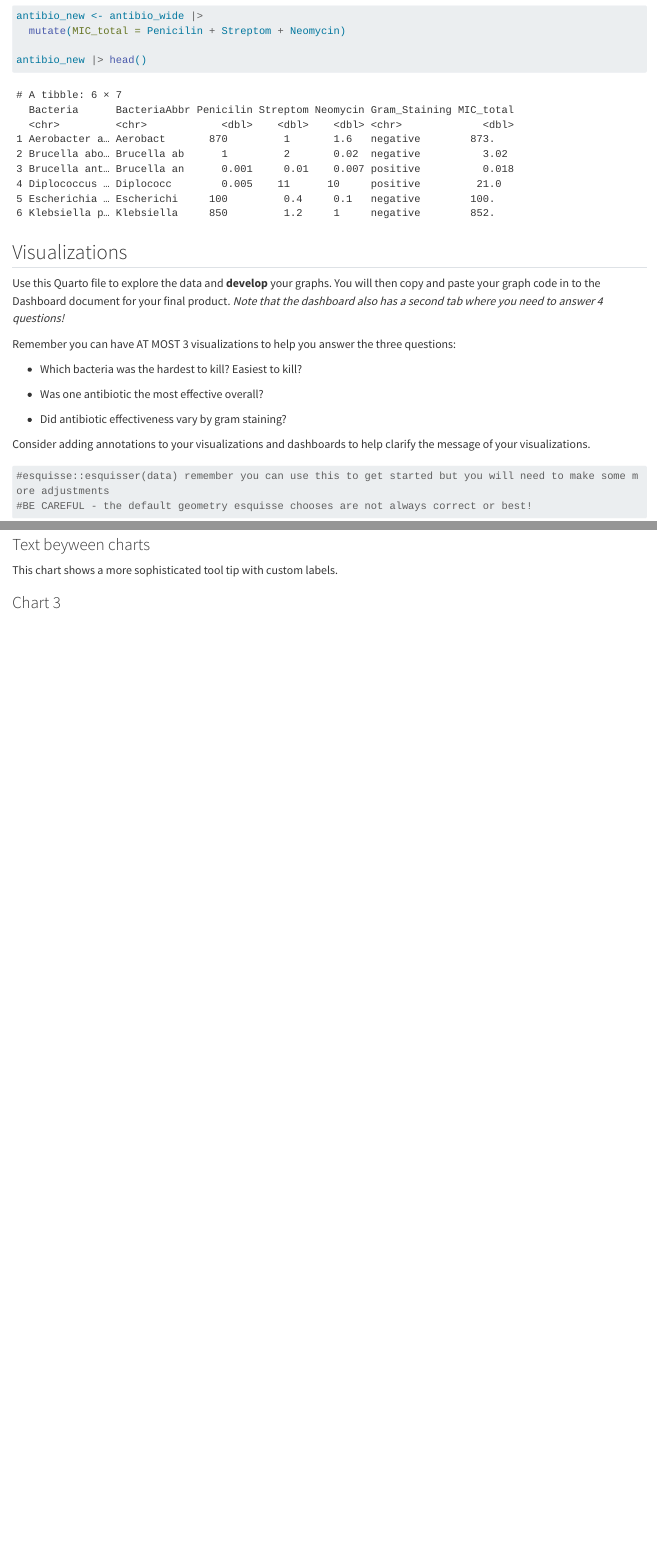
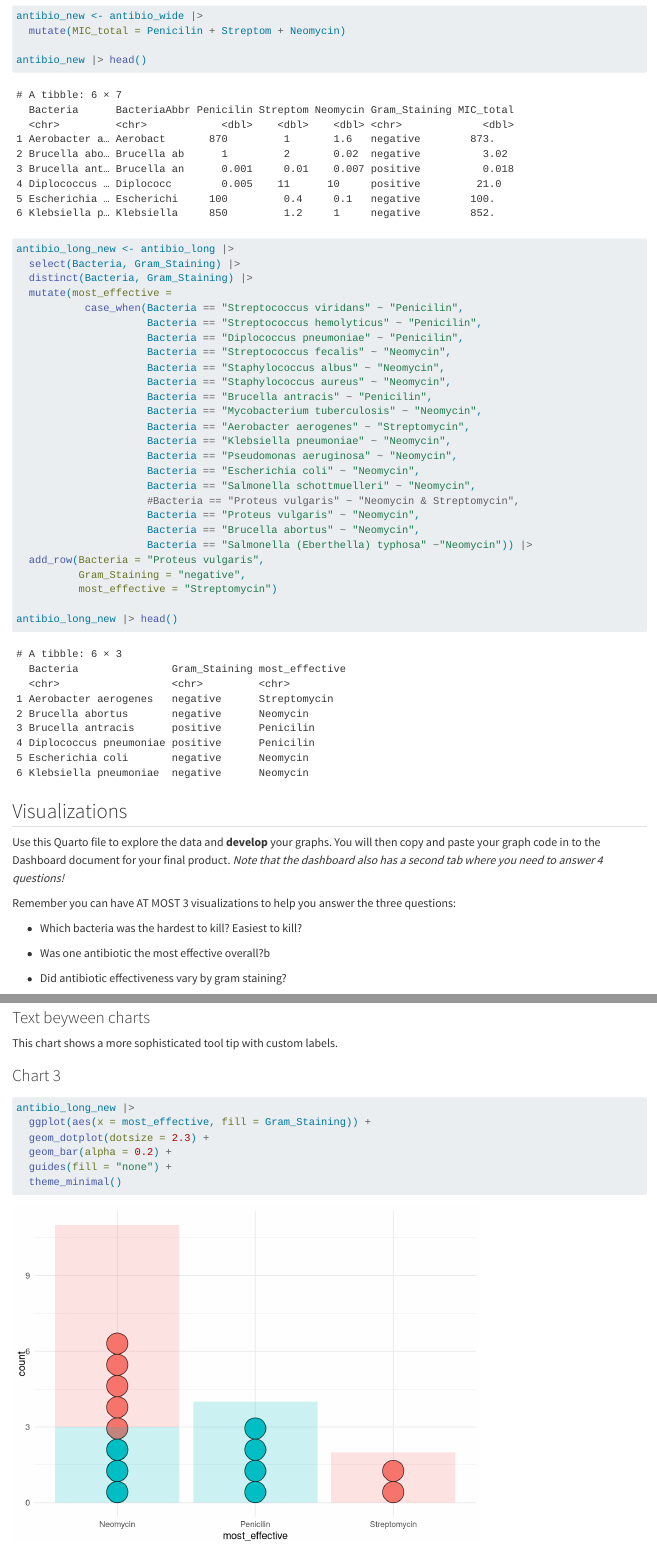
Before and after one commit to TLouise-Binnings/DataVizDesign5Bacteria, a Quarto document (Part-2-DT-5-Bacteria-Draft.qmd): the page in a window 1100 px wide, from 1450 px down, and a second part further down, joined at a grey line. Rendered offline with R 4.5, knitr and Pandoc in place of Quarto, with nearby package versions; long lines of code are wrapped.

Commit message:
Stacked bar chart!  New dataset

````diff
--- a/Part-2-DT-5-Bacteria-Draft.qmd
+++ b/Part-2-DT-5-Bacteria-Draft.qmd
@@ -61,6 +61,36 @@ antibio_new <- antibio_wide |>
 antibio_new |> head()
 ```
 
+```{r}
+antibio_long_new <- antibio_long |>
+  select(Bacteria, Gram_Staining) |>
+  distinct(Bacteria, Gram_Staining) |>
+  mutate(most_effective =
+           case_when(Bacteria == "Streptococcus viridans" ~ "Penicilin",
+                     Bacteria == "Streptococcus hemolyticus" ~ "Penicilin",
+                     Bacteria == "Diplococcus pneumoniae" ~ "Penicilin",
+                     Bacteria == "Streptococcus fecalis" ~ "Neomycin",
+                     Bacteria == "Staphylococcus albus" ~ "Neomycin",
+                     Bacteria == "Staphylococcus aureus" ~ "Neomycin",
+                     Bacteria == "Brucella antracis" ~ "Penicilin",
+                     Bacteria == "Mycobacterium tuberculosis" ~ "Neomycin",
+                     Bacteria == "Aerobacter aerogenes" ~ "Streptomycin",
+                     Bacteria == "Klebsiella pneumoniae" ~ "Neomycin",
+                     Bacteria == "Pseudomonas aeruginosa" ~ "Neomycin",
+                     Bacteria == "Escherichia coli" ~ "Neomycin",
+                     Bacteria == "Salmonella schottmuelleri" ~ "Neomycin",
+                     #Bacteria == "Proteus vulgaris" ~ "Neomycin & Streptomycin",
+                     Bacteria == "Proteus vulgaris" ~ "Neomycin",
+                     Bacteria == "Brucella abortus" ~ "Neomycin",
+                     Bacteria == "Salmonella (Eberthella) typhosa" ~"Neomycin")) |>
+  add_row(Bacteria = "Proteus vulgaris",
+          Gram_Staining = "negative",
+          most_effective = "Streptomycin")
+
+antibio_long_new |> head()
+```
+
+
 ## Visualizations
 
 Use this Quarto file to explore the data and **develop** your graphs. You will then copy and paste your graph code in to the Dashboard document for your final product. *Note that the dashboard also has a second tab where you need to answer 4 questions!*
@@ -69,7 +99,7 @@ Remember you can have AT MOST 3 visualizations to help you answer the three ques
 
 -   Which bacteria was the hardest to kill? Easiest to kill?
 
--   Was one antibiotic the most effective overall?
+-   Was one antibiotic the most effective overall?b
 
 -   Did antibiotic effectiveness vary by gram staining?
 
@@ -170,0 +203,7 @@ This chart shows a more sophisticated tool tip with custom labels.
+antibio_long_new |>
+  ggplot(aes(x = most_effective, fill = Gram_Staining)) +
+  geom_dotplot(dotsize = 2.3) +
+  geom_bar(alpha = 0.2) +
+  guides(fill = "none") +
+  theme_minimal()
+```
````
Also changed, not shown: Part-2-DT-5-Bacteria-Draft.qmd (2 more changed lines).
